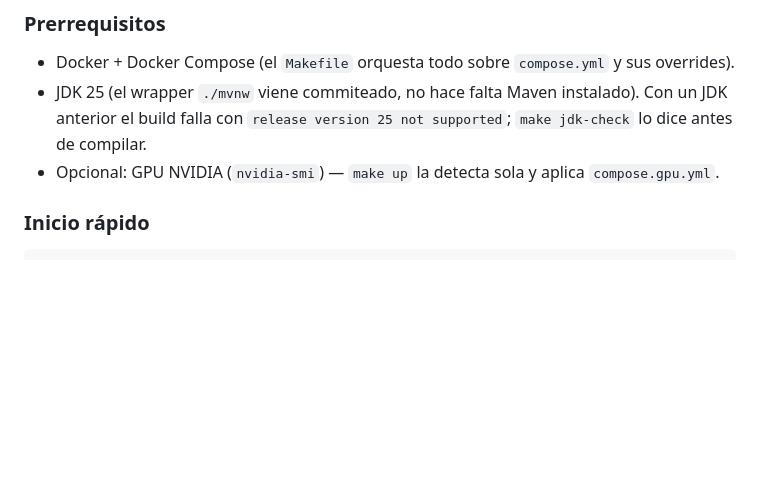
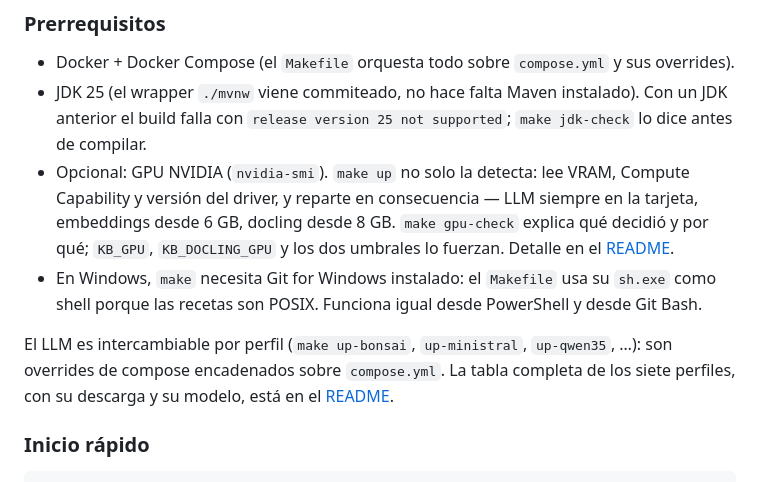
Before and after one commit to G3A/workshop-desarrollo-sw-guiado-por-ia, a Markdown page: base-conocimiento/docs/infrastructure.md, the part around the change. GitHub-like rendering; blank space fills up the shorter version.

```diff
--- a/base-conocimiento/docs/infrastructure.md
+++ b/base-conocimiento/docs/infrastructure.md
@@ -7,7 +7,16 @@
 - Docker + Docker Compose (el `Makefile` orquesta todo sobre `compose.yml` y sus overrides).
 - JDK 25 (el wrapper `./mvnw` viene commiteado, no hace falta Maven instalado). Con un JDK anterior
   el build falla con `release version 25 not supported`; `make jdk-check` lo dice antes de compilar.
-- Opcional: GPU NVIDIA (`nvidia-smi`) — `make up` la detecta sola y aplica `compose.gpu.yml`.
+- Opcional: GPU NVIDIA (`nvidia-smi`). `make up` no solo la detecta: lee VRAM, Compute Capability y
+  versión del driver, y reparte en consecuencia — LLM siempre en la tarjeta, embeddings desde 6 GB,
+  docling desde 8 GB. `make gpu-check` explica qué decidió y por qué; `KB_GPU`, `KB_DOCLING_GPU` y
+  los dos umbrales lo fuerzan. Detalle en el [README](../README.md#reparto-de-la-gpu).
+- En Windows, `make` necesita Git for Windows instalado: el `Makefile` usa su `sh.exe` como shell
+  porque las recetas son POSIX. Funciona igual desde PowerShell y desde Git Bash.
+
+El LLM es intercambiable por perfil (`make up-bonsai`, `up-ministral`, `up-qwen35`, …): son
+overrides de compose encadenados sobre `compose.yml`. La tabla completa de los siete perfiles, con
+su descarga y su modelo, está en el [README](../README.md#perfiles-de-modelo).
 
 ### Inicio rápido
 
```
Also changed, not shown: base-conocimiento/AGENTS.md (+35 -23 lines).
